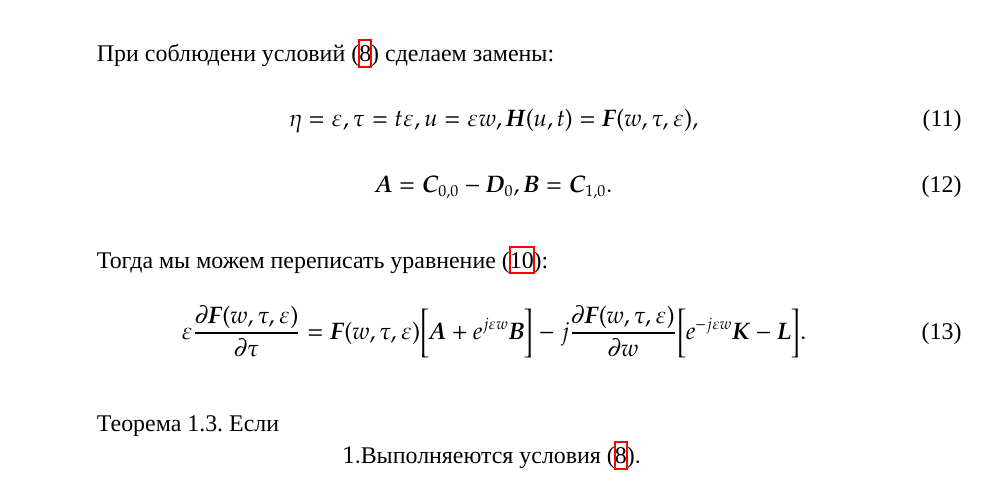
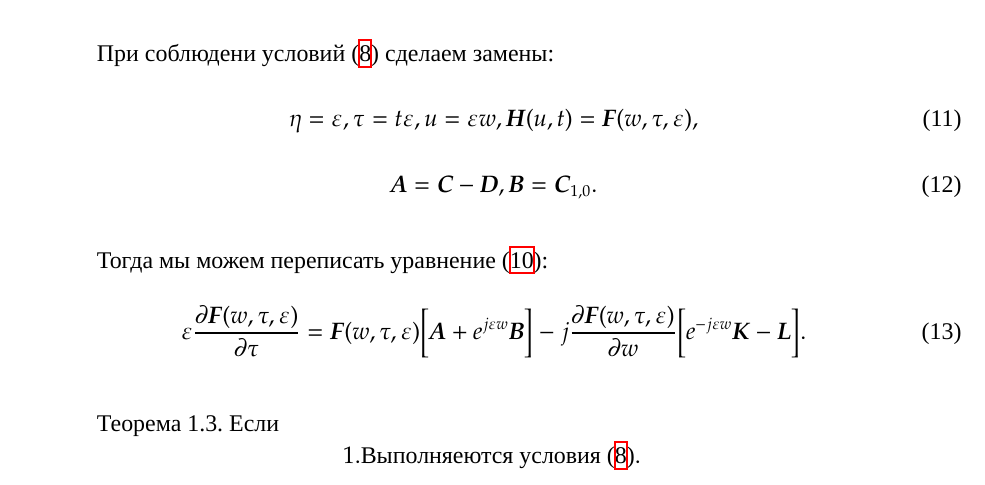
Before and after one commit to KimalIsaev/DiplomMPhase, a LaTeX document (main.tex, which reads stationary_probability_theorem.tex): part of page 15 of 42, cut so that both start at the same text. Compiled offline with XeLaTeX; a missing font is replaced by an installed copy or a similar font.

Commit message:
removed index in replaceent befor theorem 1.3

```diff
--- a/stationary_probability_theorem.tex
+++ b/stationary_probability_theorem.tex
@@ -3,7 +3,7 @@
 	\eta=\varepsilon ,\tau=t\varepsilon, u=\varepsilon w, \boldsymbol{H}(u,t)=\boldsymbol{F}(w,\tau, \varepsilon),
 \end{equation}
 \begin{equation}\label{first_changes2}
-	\boldsymbol{A}=\boldsymbol{C}_{0,0}-\boldsymbol{D}_0, \boldsymbol{B}=\boldsymbol{C}_{1,0}.
+	\boldsymbol{A}=\boldsymbol{C}-\boldsymbol{D}, \boldsymbol{B}=\boldsymbol{C}_{1,0}.
 \end{equation}
 
 Тогда мы можем переписать уравнение \eqref{pervoe_uravnenie_partial}:
```
